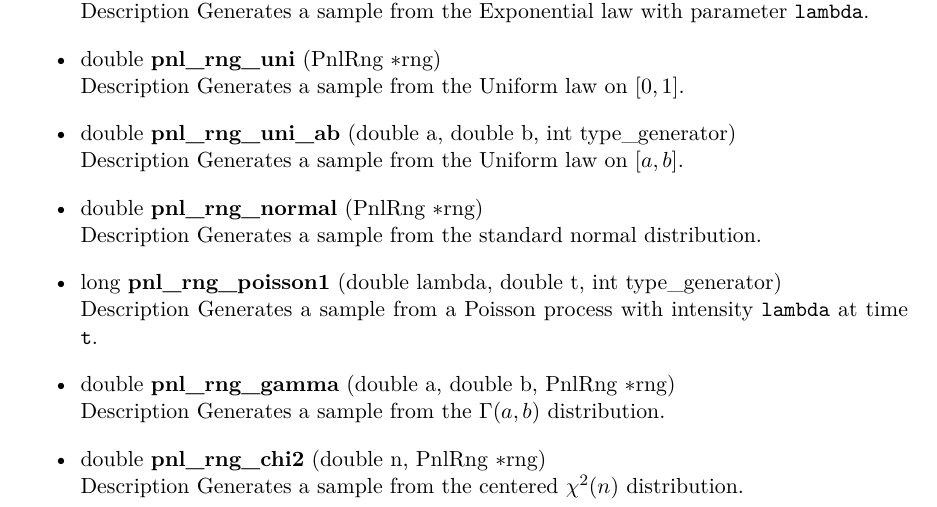
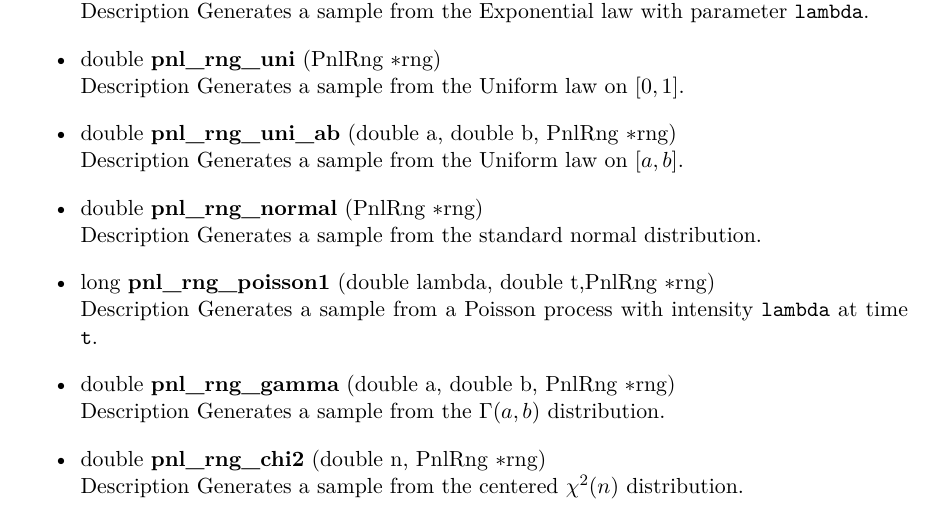
Before and after one commit to pnlnum/pnl, a LaTeX document (man/pnl-manual.tex, which reads man/probabilistic_methods.tex): part of page 57 of 80, cut so that both start at the same text. Compiled offline with pdfLaTeX; the source files are stored in an older character set and shown here as Unicode.

Commit message:
update
git-svn-id: svn+ssh://scm.gforge.inria.fr/svn/pnl/trunk@535 94367915-3dfb-0310-9a54-a1fefb3e5df9

```diff
--- a/man/probabilistic_methods.tex
+++ b/man/probabilistic_methods.tex
@@ -353,15 +353,13 @@ The following functions return one sample from a specified law.
 \item \describefun{double}{pnl_rng_uni} {\refstruct{PnlRng} \ptr rng}
   \sshortdescribe Generates a sample from the Uniform law on $[0, 1]$.
 
-\item \describefun{double}{pnl_rng_uni_ab} {double a, double b, int
-    type_generator}
+\item \describefun{double}{pnl_rng_uni_ab} {double a, double b, \refstruct{PnlRng} \ptr rng}
   \sshortdescribe Generates a sample from the Uniform law on $[a, b]$.
 
 \item \describefun{double}{pnl_rng_normal} {\refstruct{PnlRng} \ptr rng}
   \sshortdescribe Generates a sample from the standard normal distribution.
 
-\item \describefun{long}{pnl_rng_poisson1}{double lambda, double t, int
-    type_generator}
+\item \describefun{long}{pnl_rng_poisson1}{double lambda, double t,\refstruct{PnlRng} \ptr rng}
   \sshortdescribe Generates a sample from a Poisson process with intensity
   \var{lambda} at time \var{t}.
 
```
